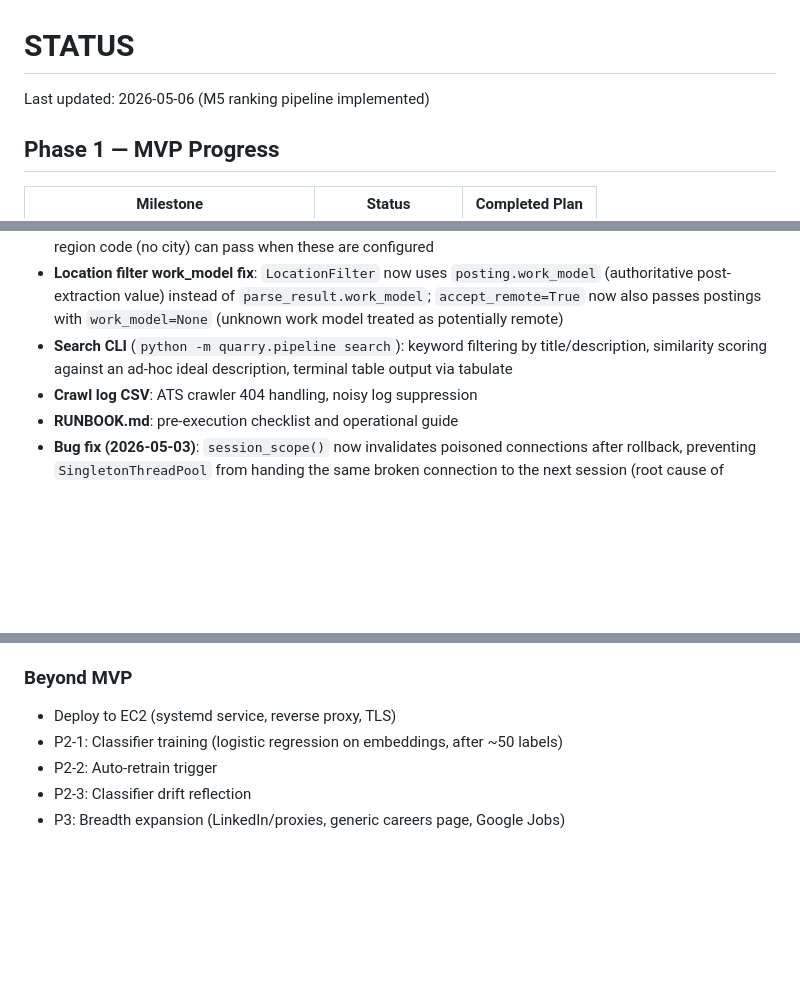
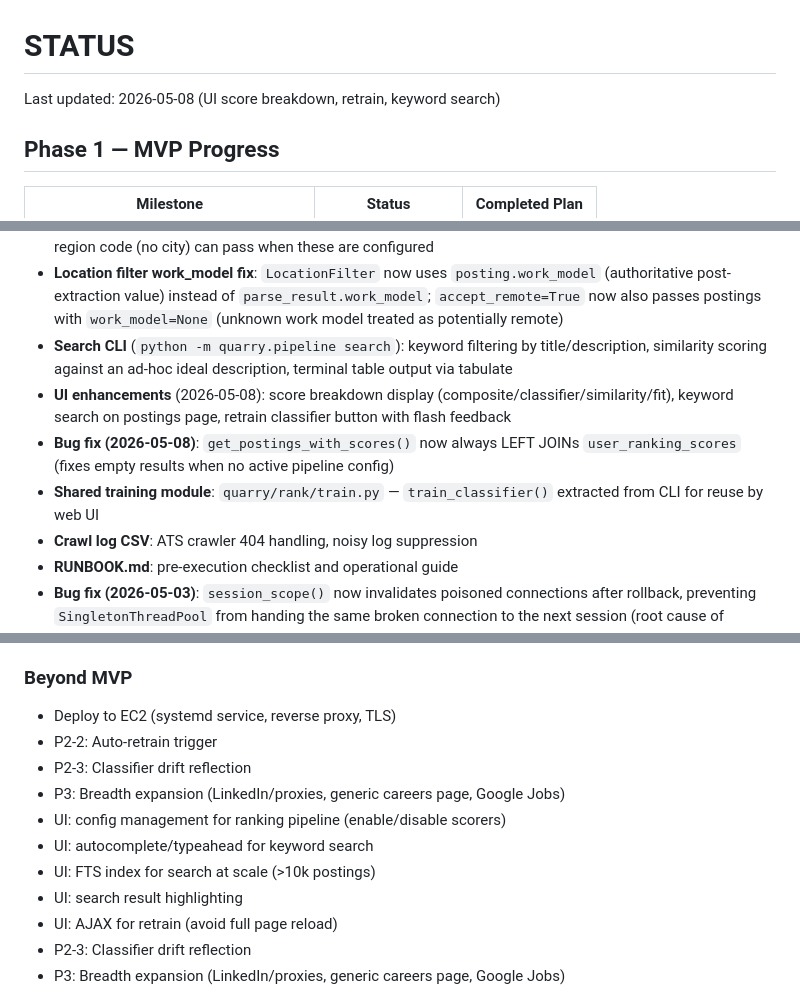
Before and after one commit to kthorn/quarry, a Markdown page: docs/STATUS.md, 3 parts joined by grey strips. Rendered like a GitHub page; blank space fills up the shorter version.

Commit message:
docs: update STATUS.md with UI enhancements

```diff
--- a/docs/STATUS.md
+++ b/docs/STATUS.md
@@ -1,6 +1,6 @@
 # STATUS
 
-Last updated: 2026-05-06 (M5 ranking pipeline implemented)
+Last updated: 2026-05-08 (UI score breakdown, retrain, keyword search)
 
 ## Phase 1 — MVP Progress
 
@@ -27,6 +27,9 @@ Last updated: 2026-05-06 (M5 ranking pipeline implemented)
 - **Location filter: accept_states / accept_regions**: broader geographic filters; postings with only a state or region code (no city) can pass when these are configured
 - **Location filter work_model fix**: `LocationFilter` now uses `posting.work_model` (authoritative post-extraction value) instead of `parse_result.work_model`; `accept_remote=True` now also passes postings with `work_model=None` (unknown work model treated as potentially remote)
 - **Search CLI** (`python -m quarry.pipeline search`): keyword filtering by title/description, similarity scoring against an ad-hoc ideal description, terminal table output via tabulate
+- **UI enhancements** (2026-05-08): score breakdown display (composite/classifier/similarity/fit), keyword search on postings page, retrain classifier button with flash feedback
+- **Bug fix (2026-05-08)**: `get_postings_with_scores()` now always LEFT JOINs `user_ranking_scores` (fixes empty results when no active pipeline config)
+- **Shared training module**: `quarry/rank/train.py` — `train_classifier()` extracted from CLI for reuse by web UI
 - **Crawl log CSV**: ATS crawler 404 handling, noisy log suppression
 - **RUNBOOK.md**: pre-execution checklist and operational guide
 - **Bug fix (2026-05-03)**: `session_scope()` now invalidates poisoned connections after rollback, preventing `SingletonThreadPool` from handing the same broken connection to the next session (root cause of cascading "readonly database" crashes). `insert_crawl_run` in `run_once()` wrapped in try/except as defense-in-depth.
@@ -116,8 +119,14 @@ All refined plans in `docs/plans/completed/`:
 ### Beyond MVP
 
 - Deploy to EC2 (systemd service, reverse proxy, TLS)
-- P2-1: Classifier training (logistic regression on embeddings, after ~50 labels)
 - P2-2: Auto-retrain trigger
+- P2-3: Classifier drift reflection
+- P3: Breadth expansion (LinkedIn/proxies, generic careers page, Google Jobs)
+- UI: config management for ranking pipeline (enable/disable scorers)
+- UI: autocomplete/typeahead for keyword search
+- UI: FTS index for search at scale (>10k postings)
+- UI: search result highlighting
+- UI: AJAX for retrain (avoid full page reload)
 - P2-3: Classifier drift reflection
 - P3: Breadth expansion (LinkedIn/proxies, generic careers page, Google Jobs)
 
```
Also changed, not shown: other parts of docs/STATUS.md (+1 -1 lines).
